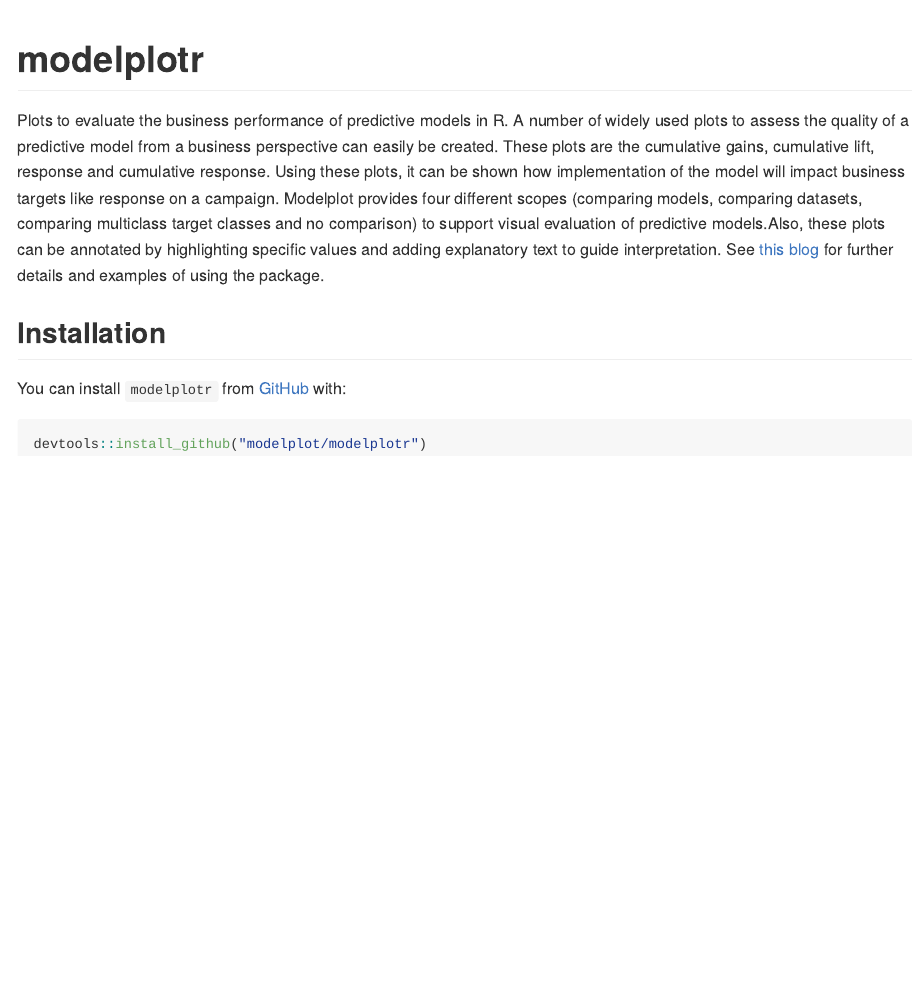
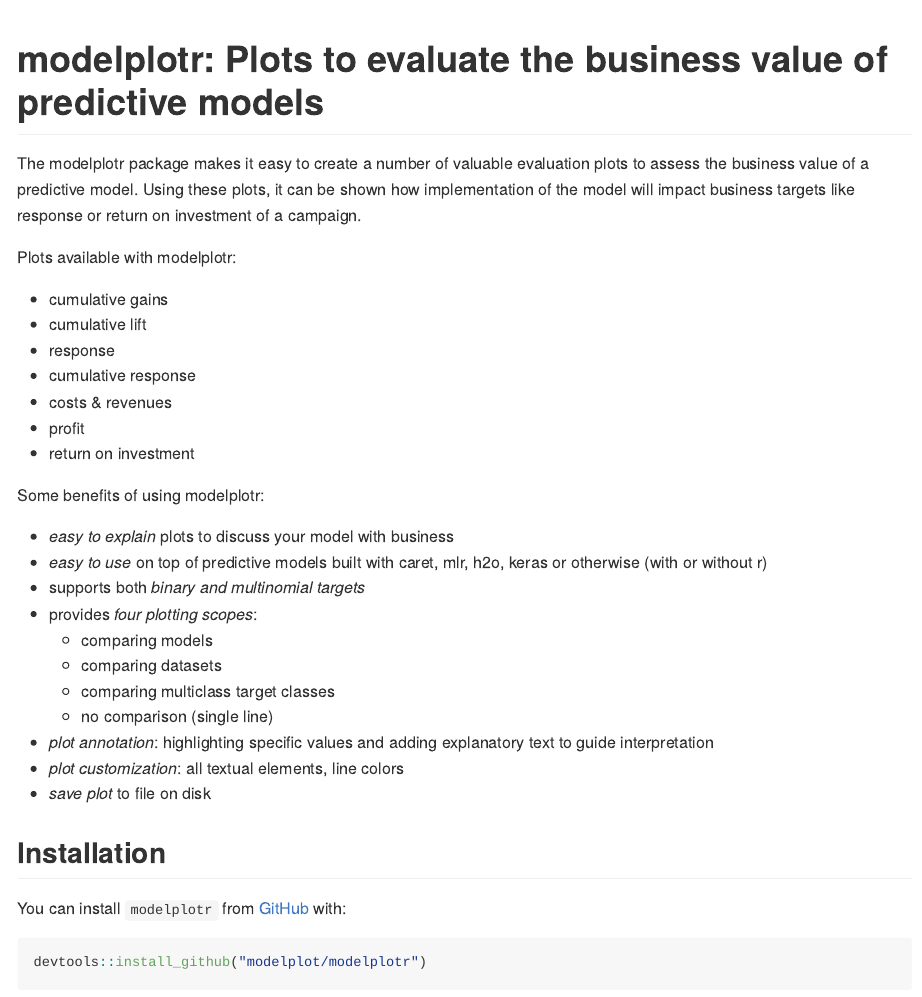
Before and after one commit to jurrr/modelplotr, an R Markdown document (README.Rmd): the page in a window 1100 px wide, from its top. The pictures show the output file README.md that the author committed with the source, drawn offline in the style of GitHub.

Commit message:
readme improved and news added

````diff
--- a/README.Rmd
+++ b/README.Rmd
@@ -11,13 +11,37 @@
 )
 ```
 
-# modelplotr
+# modelplotr: Plots to evaluate the business value of predictive models
 
-Plots to evaluate the business performance of predictive models in R. A number of widely used plots to assess the quality of a predictive model from a business perspective can easily be created. These plots are the cumulative gains, cumulative lift, response and cumulative response. Using these plots, it can be shown how implementation of the model will impact business targets like response on a campaign. Modelplot provides four different scopes (comparing models, comparing datasets, comparing multiclass target classes and no comparison) to support visual evaluation of predictive models.Also, these plots can be annotated by highlighting specific values and adding explanatory text to guide interpretation. See [this blog](https://modelplot.github.io) for further details and examples of using the package.
+The modelplotr package makes it easy to create a number of valuable evaluation plots to assess the business value of a predictive model. Using these plots, it can be shown how implementation of the model will impact business targets like response or return on investment of a campaign.
+
+Plots available with modelplotr:
+
+* cumulative gains
+* cumulative lift
+* response
+* cumulative response
+* costs & revenues
+* profit
+* return on investment
+
+Some benefits of using modelplotr:
+
+* *easy to explain* plots to discuss your model with business
+* *easy to use* on top of predictive models built with caret, mlr, h2o, keras or otherwise (with or without r)
+* supports both *binary and multinomial targets*
+* provides *four plotting scopes*:
+  + comparing models
+  + comparing datasets
+  + comparing multiclass target classes
+  + no comparison (single line)
+* *plot annotation*: highlighting specific values and adding explanatory text to guide interpretation
+* *plot customization*: all textual elements, line colors
+* *save plot* to file on disk
 
 ## Installation
 
-You can install `modelplotr` from [GitHub]() with:
+You can install `modelplotr` from [GitHub](https://github.com/modelplot/modelplotr) with:
 
 ```{r, eval = FALSE}
 devtools::install_github("modelplot/modelplotr")
````
Also changed, not shown: NEWS.Rmd (added, +24 -0 lines), NEWS.md (added), README.md, README.Rmd (2 more changed lines), 3 other files.
